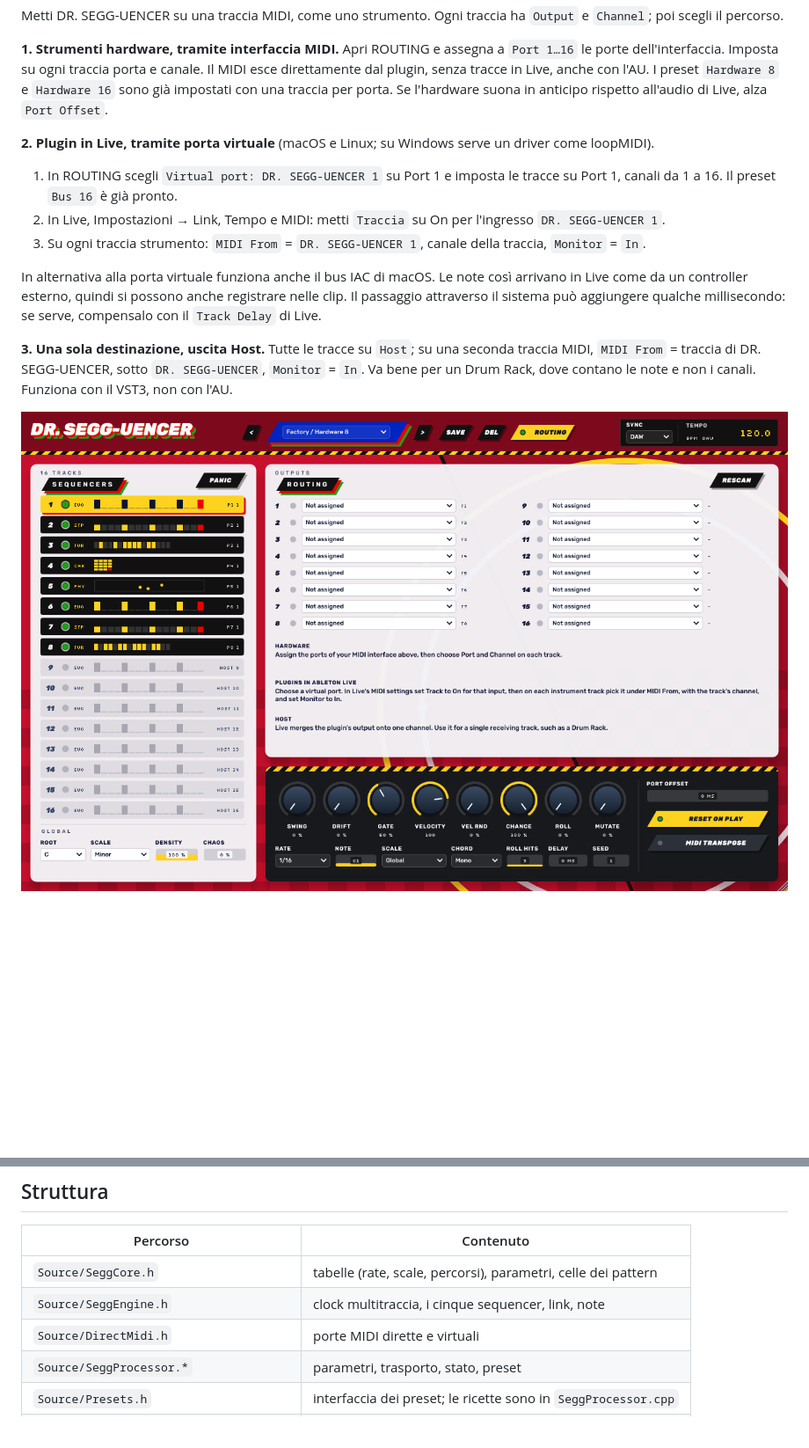
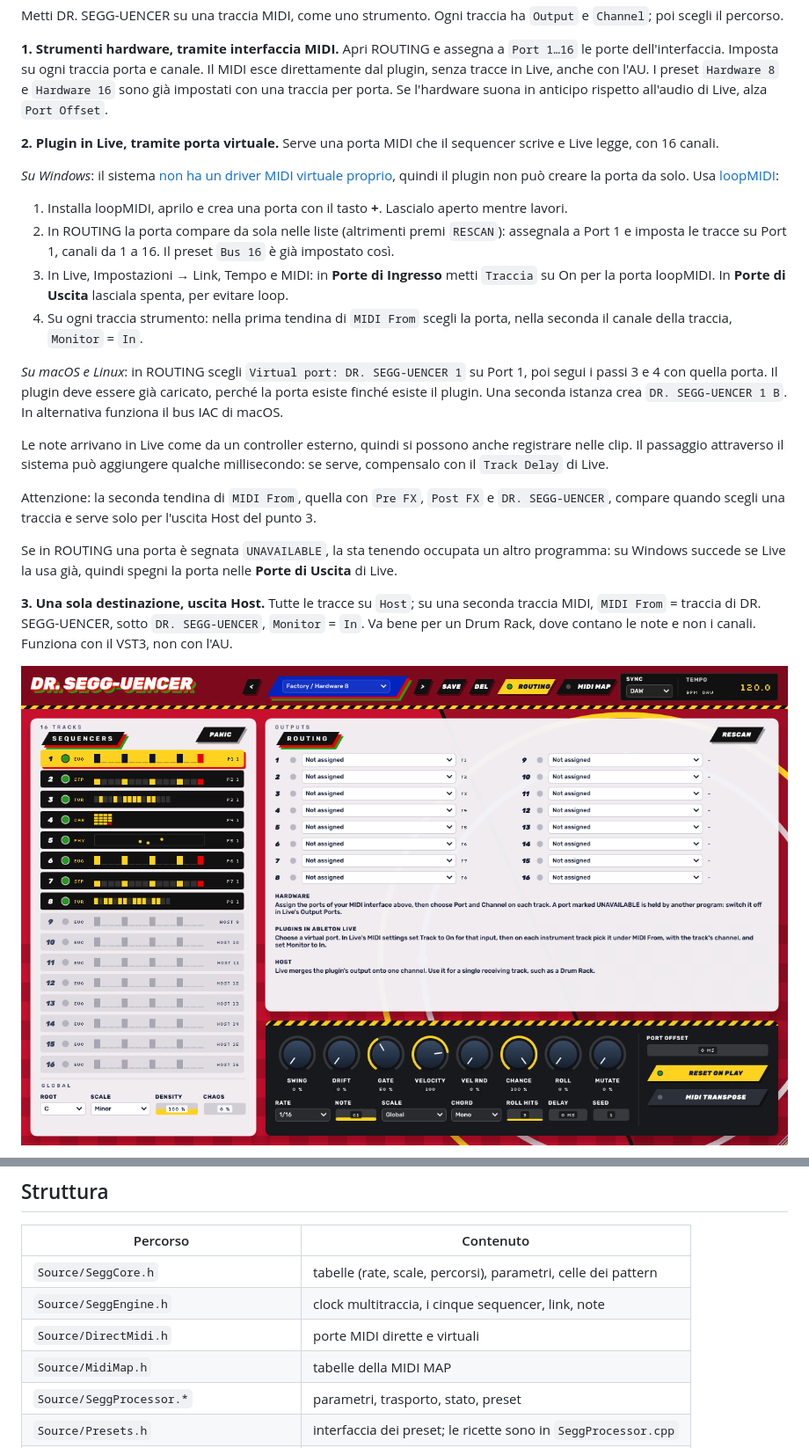
Before and after one commit to gianlucasofia90/dr.segg-uencer, a Markdown page: README.md, 2 parts joined by grey strips. Shown at 88% size. Drawn GitHub-style; pictures changed too: docs/screenshot-routing.png; blank space fills up the shorter version.

```diff
--- a/README.md
+++ b/README.md
@@ -51,12 +51,21 @@ Metti DR. SEGG-UENCER su una traccia MIDI, come uno strumento. Ogni traccia ha `
 
 **1. Strumenti hardware, tramite interfaccia MIDI.** Apri ROUTING e assegna a `Port 1…16` le porte dell'interfaccia. Imposta su ogni traccia porta e canale. Il MIDI esce direttamente dal plugin, senza tracce in Live, anche con l'AU. I preset `Hardware 8` e `Hardware 16` sono già impostati con una traccia per porta. Se l'hardware suona in anticipo rispetto all'audio di Live, alza `Port Offset`.
 
-**2. Plugin in Live, tramite porta virtuale** (macOS e Linux; su Windows serve un driver come loopMIDI).
-1. In ROUTING scegli `Virtual port: DR. SEGG-UENCER 1` su Port 1 e imposta le tracce su Port 1, canali da 1 a 16. Il preset `Bus 16` è già pronto.
-2. In Live, Impostazioni → Link, Tempo e MIDI: metti `Traccia` su On per l'ingresso `DR. SEGG-UENCER 1`.
-3. Su ogni traccia strumento: `MIDI From` = `DR. SEGG-UENCER 1`, canale della traccia, `Monitor` = `In`.
+**2. Plugin in Live, tramite porta virtuale.** Serve una porta MIDI che il sequencer scrive e Live legge, con 16 canali.
 
-In alternativa alla porta virtuale funziona anche il bus IAC di macOS. Le note così arrivano in Live come da un controller esterno, quindi si possono anche registrare nelle clip. Il passaggio attraverso il sistema può aggiungere qualche millisecondo: se serve, compensalo con il `Track Delay` di Live.
+*Su Windows*: il sistema [non ha un driver MIDI virtuale proprio](https://help.ableton.com/hc/en-us/articles/209774225), quindi il plugin non può creare la porta da solo. Usa [loopMIDI](https://www.tobias-erichsen.de/software/loopmidi.html):
+1. Installa loopMIDI, aprilo e crea una porta con il tasto **+**. Lascialo aperto mentre lavori.
+2. In ROUTING la porta compare da sola nelle liste (altrimenti premi `RESCAN`): assegnala a Port 1 e imposta le tracce su Port 1, canali da 1 a 16. Il preset `Bus 16` è già impostato così.
+3. In Live, Impostazioni → Link, Tempo e MIDI: in **Porte di Ingresso** metti `Traccia` su On per la porta loopMIDI. In **Porte di Uscita** lasciala spenta, per evitare loop.
+4. Su ogni traccia strumento: nella prima tendina di `MIDI From` scegli la porta, nella seconda il canale della traccia, `Monitor` = `In`.
+
+*Su macOS e Linux*: in ROUTING scegli `Virtual port: DR. SEGG-UENCER 1` su Port 1, poi segui i passi 3 e 4 con quella porta. Il plugin deve essere già caricato, perché la porta esiste finché esiste il plugin. Una seconda istanza crea `DR. SEGG-UENCER 1 B`. In alternativa funziona il bus IAC di macOS.
+
+Le note arrivano in Live come da un controller esterno, quindi si possono anche registrare nelle clip. Il passaggio attraverso il sistema può aggiungere qualche millisecondo: se serve, compensalo con il `Track Delay` di Live.
+
+Attenzione: la seconda tendina di `MIDI From`, quella con `Pre FX`, `Post FX` e `DR. SEGG-UENCER`, compare quando scegli una traccia e serve solo per l'uscita Host del punto 3.
+
+Se in ROUTING una porta è segnata `UNAVAILABLE`, la sta tenendo occupata un altro programma: su Windows succede se Live la usa già, quindi spegni la porta nelle **Porte di Uscita** di Live.
 
 **3. Una sola destinazione, uscita Host.** Tutte le tracce su `Host`; su una seconda traccia MIDI, `MIDI From` = traccia di DR. SEGG-UENCER, sotto `DR. SEGG-UENCER`, `Monitor` = `In`. Va bene per un Drum Rack, dove contano le note e non i canali. Funziona con il VST3, non con l'AU.
 
@@ -111,6 +151,7 @@ I test controllano temporizzazione al campione, poliritmi, i cinque sequencer, l
 | `Source/SeggCore.h` | tabelle (rate, scale, percorsi), parametri, celle dei pattern |
 | `Source/SeggEngine.h` | clock multitraccia, i cinque sequencer, link, note |
 | `Source/DirectMidi.h` | porte MIDI dirette e virtuali |
+| `Source/MidiMap.h` | tabelle della MIDI MAP |
 | `Source/SeggProcessor.*` | parametri, trasporto, stato, preset |
 | `Source/Presets.h` | interfaccia dei preset; le ricette sono in `SeggProcessor.cpp` |
 | `Source/SeggUI.h`, `Source/SeggEditor.h` | grafica, viste dei sequencer, routing, layout |
```
Also changed, not shown: other parts of README.md (+32 -1 lines), CHANGELOG.md (+11 -0 lines), CLAUDE.md (+2 -0 lines), docs/screenshot-midimap.png (added), 11 other files.
